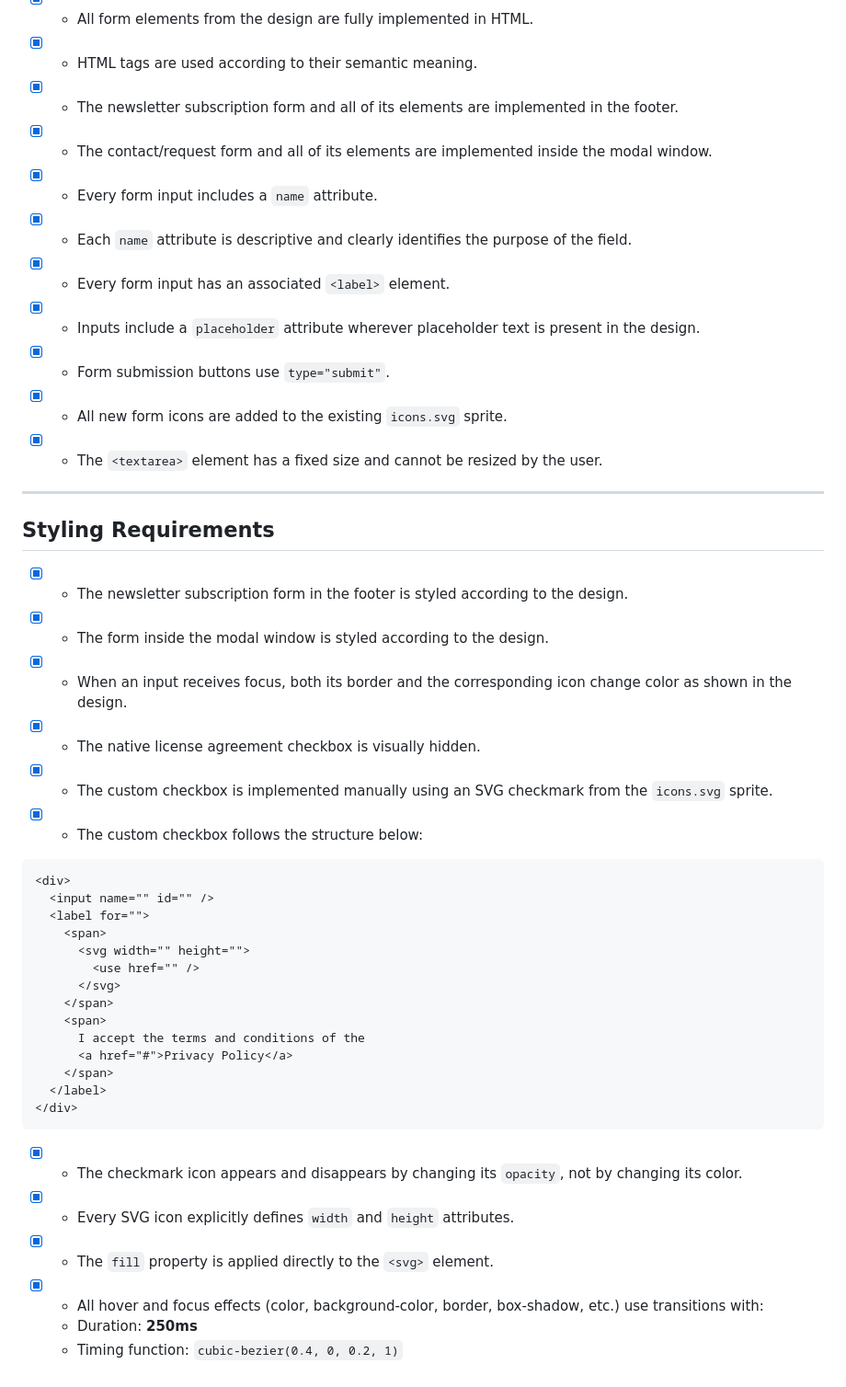
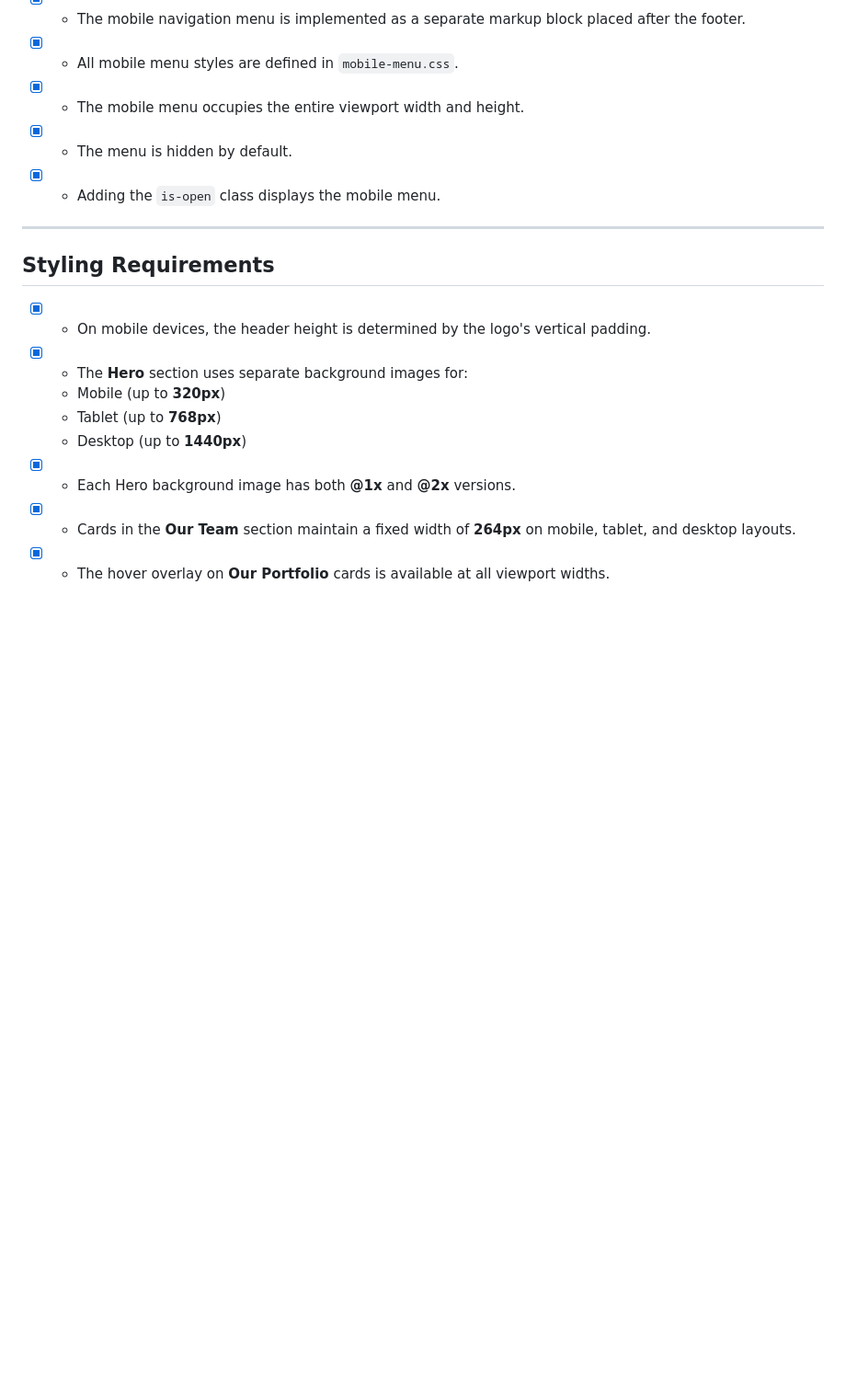
Before and after one commit to Dimaxdm/goit-markup-hw-06, a Markdown page: README.md, the part around one of its changes. Shown at 92% size. GitHub-like rendering; blank space fills up the shorter version.

````diff
--- a/README.md
+++ b/README.md
@@ -40,47 +44,19 @@
 
-* [x] - All form elements from the design are fully implemented in HTML.
-* [x] - HTML tags are used according to their semantic meaning.
-* [x] - The newsletter subscription form and all of its elements are implemented in the footer.
-* [x] - The contact/request form and all of its elements are implemented inside the modal window.
-* [x] - Every form input includes a `name` attribute.
-* [x] - Each `name` attribute is descriptive and clearly identifies the purpose of the field.
-* [x] - Every form input has an associated `<label>` element.
-* [x] - Inputs include a `placeholder` attribute wherever placeholder text is present in the design.
-* [x] - Form submission buttons use `type="submit"`.
-* [x] - All new form icons are added to the existing `icons.svg` sprite.
-* [x] - The `<textarea>` element has a fixed size and cannot be resized by the user.
+* [x] - The mobile navigation menu is implemented as a separate markup block placed after the footer.
+* [x] - All mobile menu styles are defined in `mobile-menu.css`.
+* [x] - The mobile menu occupies the entire viewport width and height.
+* [x] - The menu is hidden by default.
+* [x] - Adding the `is-open` class displays the mobile menu.
 
 ---
 
 ## Styling Requirements
 
-* [x] - The newsletter subscription form in the footer is styled according to the design.
-* [x] - The form inside the modal window is styled according to the design.
-* [x] - When an input receives focus, both its border and the corresponding icon change color as shown in the design.
-* [x] - The native license agreement checkbox is visually hidden.
-* [x] - The custom checkbox is implemented manually using an SVG checkmark from the `icons.svg` sprite.
-* [x] - The custom checkbox follows the structure below:
-
-```html
-<div>
-  <input name="" id="" />
-  <label for="">
-    <span>
-      <svg width="" height="">
-        <use href="" />
-      </svg>
-    </span>
-    <span>
-      I accept the terms and conditions of the
-      <a href="#">Privacy Policy</a>
-    </span>
-  </label>
-</div>
-```
-
-* [x] - The checkmark icon appears and disappears by changing its `opacity`, not by changing its color.
-* [x] - Every SVG icon explicitly defines `width` and `height` attributes.
-* [x] - The `fill` property is applied directly to the `<svg>` element.
-* [x] - All hover and focus effects (color, background-color, border, box-shadow, etc.) use transitions with:
-  * Duration: **250ms**
-  * Timing function: `cubic-bezier(0.4, 0, 0.2, 1)`
+* [x] - On mobile devices, the header height is determined by the logo's vertical padding.
+* [x] - The **Hero** section uses separate background images for:
+  * Mobile (up to **320px**)
+  * Tablet (up to **768px**)
+  * Desktop (up to **1440px**)
+* [x] - Each Hero background image has both **@1x** and **@2x** versions.
+* [x] - Cards in the **Our Team** section maintain a fixed width of **264px** on mobile, tablet, and desktop layouts.
+* [x] - The hover overlay on **Our Portfolio** cards is available at all viewport widths.
````
Also changed, not shown: other parts of README.md (+21 -17 lines).
